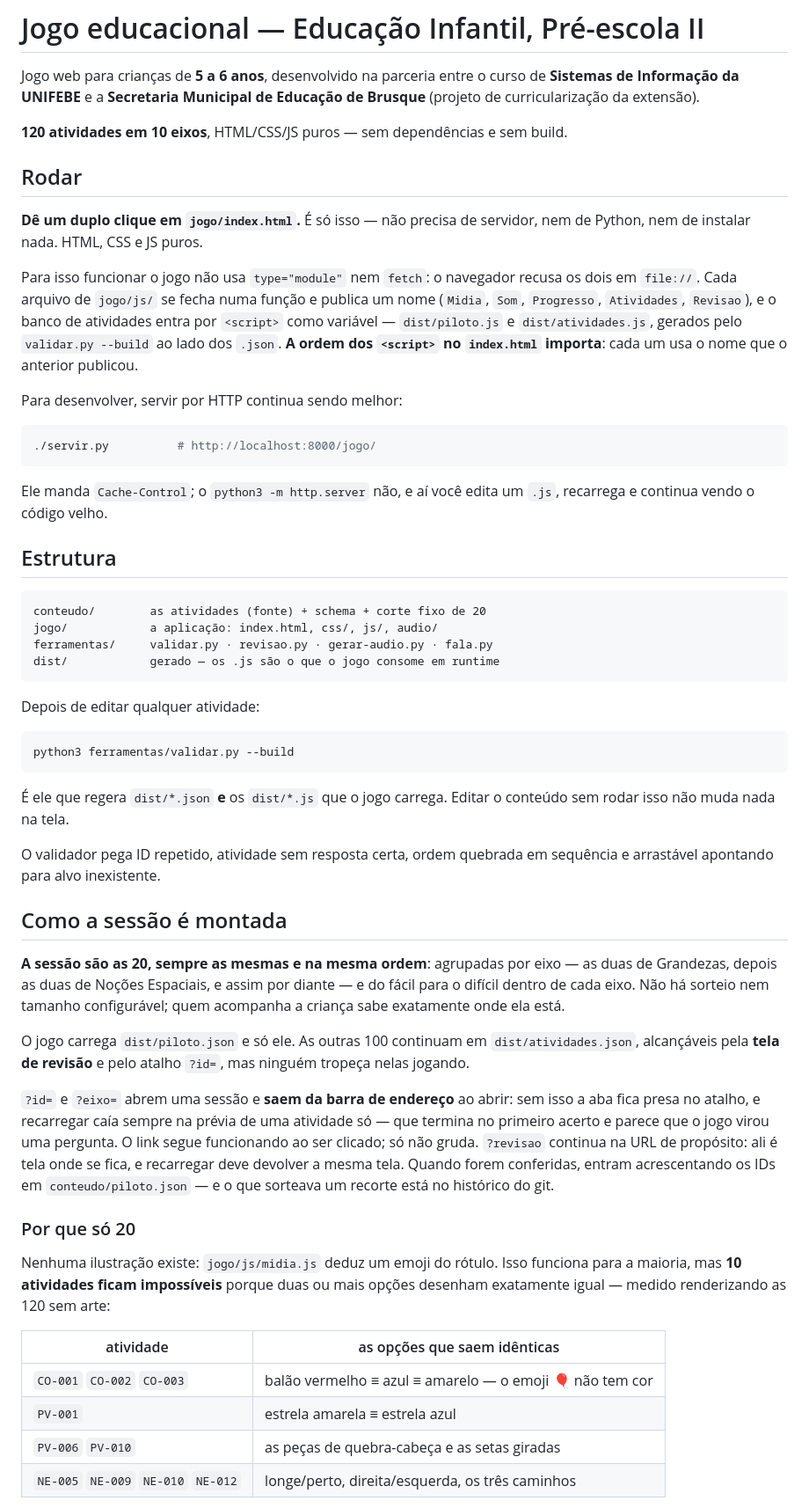
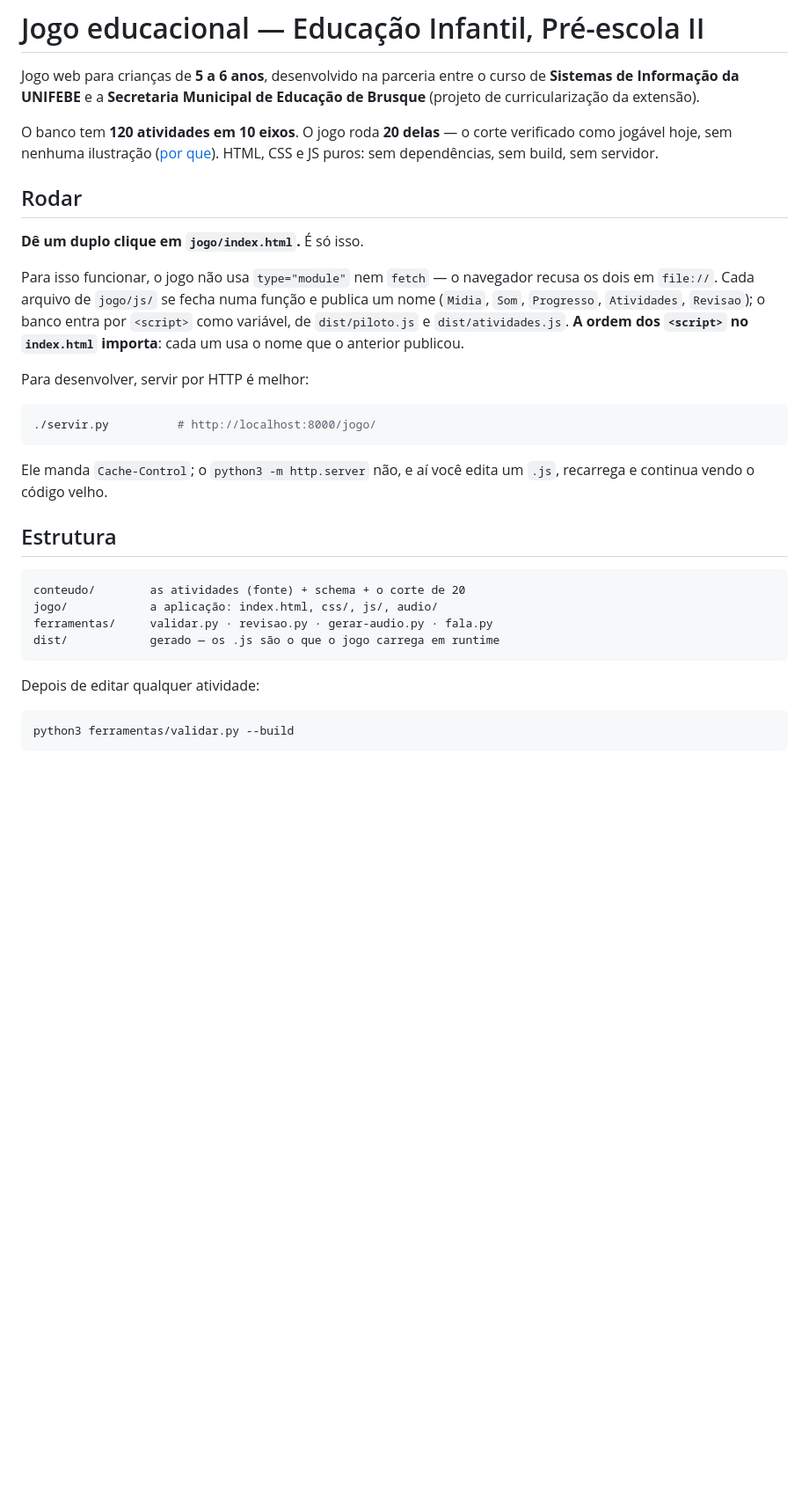
Before and after one commit to Reinoldo-Ozymandias/jogo-preescola, a Markdown page: README.md, the part around one of its changes. Shown at 88% size. Rendered like a GitHub page; blank space fills up the shorter version.

````diff
--- a/README.md
+++ b/README.md
@@ -4,21 +4,21 @@ Jogo web para crianças de **5 a 6 anos**, desenvolvido na parceria entre o curs
 **Sistemas de Informação da UNIFEBE** e a **Secretaria Municipal de Educação de
 Brusque** (projeto de curricularização da extensão).
 
-**120 atividades em 10 eixos**, HTML/CSS/JS puros — sem dependências e sem build.
+O banco tem **120 atividades em 10 eixos**. O jogo roda **20 delas** — o corte
+verificado como jogável hoje, sem nenhuma ilustração ([por que](#por-que-só-20)).
+HTML, CSS e JS puros: sem dependências, sem build, sem servidor.
 
 ## Rodar
 
-**Dê um duplo clique em `jogo/index.html`.** É só isso — não precisa de servidor,
-nem de Python, nem de instalar nada. HTML, CSS e JS puros.
+**Dê um duplo clique em `jogo/index.html`.** É só isso.
 
-Para isso funcionar o jogo não usa `type="module"` nem `fetch`: o navegador recusa os
-dois em `file://`. Cada arquivo de `jogo/js/` se fecha numa função e publica um nome
-(`Midia`, `Som`, `Progresso`, `Atividades`, `Revisao`), e o banco de atividades entra
-por `<script>` como variável — `dist/piloto.js` e `dist/atividades.js`, gerados pelo
-`validar.py --build` ao lado dos `.json`. **A ordem dos `<script>` no `index.html`
-importa**: cada um usa o nome que o anterior publicou.
+Para isso funcionar, o jogo não usa `type="module"` nem `fetch` — o navegador recusa
+os dois em `file://`. Cada arquivo de `jogo/js/` se fecha numa função e publica um
+nome (`Midia`, `Som`, `Progresso`, `Atividades`, `Revisao`); o banco entra por
+`<script>` como variável, de `dist/piloto.js` e `dist/atividades.js`. **A ordem dos
+`<script>` no `index.html` importa**: cada um usa o nome que o anterior publicou.
 
-Para desenvolver, servir por HTTP continua sendo melhor:
+Para desenvolver, servir por HTTP é melhor:
 
 ```bash
 ./servir.py          # http://localhost:8000/jogo/
@@ -30,10 +30,10 @@ recarrega e continua vendo o código velho.
 ## Estrutura
 
 ```
-conteudo/        as atividades (fonte) + schema + corte fixo de 20
+conteudo/        as atividades (fonte) + schema + o corte de 20
 jogo/            a aplicação: index.html, css/, js/, audio/
 ferramentas/     validar.py · revisao.py · gerar-audio.py · fala.py
-dist/            gerado — os .js são o que o jogo consome em runtime
+dist/            gerado — os .js são o que o jogo carrega em runtime
 ```
 
 Depois de editar qualquer atividade:
@@ -42,40 +42,3 @@ Depois de editar qualquer atividade:
 python3 ferramentas/validar.py --build
 ```
 
-É ele que regera `dist/*.json` **e** os `dist/*.js` que o jogo carrega. Editar o
-conteúdo sem rodar isso não muda nada na tela.
-
-O validador pega ID repetido, atividade sem resposta certa, ordem quebrada em
-sequência e arrastável apontando para alvo inexistente.
-
-## Como a sessão é montada
-
-**A sessão são as 20, sempre as mesmas e na mesma ordem**: agrupadas por eixo — as
-duas de Grandezas, depois as duas de Noções Espaciais, e assim por diante — e do fácil
-para o difícil dentro de cada eixo. Não há sorteio nem tamanho configurável; quem
-acompanha a criança sabe exatamente onde ela está.
-
-O jogo carrega `dist/piloto.json` e só ele. As outras 100 continuam em
-`dist/atividades.json`, alcançáveis pela **tela de revisão** e pelo atalho `?id=`, mas
-ninguém tropeça nelas jogando.
-
-`?id=` e `?eixo=` abrem uma sessão e **saem da barra de endereço** ao abrir: sem isso a
-aba fica presa no atalho, e recarregar caía sempre na prévia de uma atividade só — que
-termina no primeiro acerto e parece que o jogo virou uma pergunta. O link segue
-funcionando ao ser clicado; só não gruda. `?revisao` continua na URL de propósito: ali
-é tela onde se fica, e recarregar deve devolver a mesma tela. Quando forem conferidas, entram acrescentando os IDs em
-`conteudo/piloto.json` — e o que sorteava um recorte está no histórico do git.
-
-### Por que só 20
-
-Nenhuma ilustração existe: `jogo/js/midia.js` deduz um emoji do rótulo. Isso funciona
-para a maioria, mas **10 atividades ficam impossíveis** porque duas ou mais opções
-desenham exatamente igual — medido renderizando as 120 sem arte:
-
-| atividade | as opções que saem idênticas |
-|---|---|
-| `CO-001` `CO-002` `CO-003` | balão vermelho ≡ azul ≡ amarelo — o emoji 🎈 não tem cor |
-| `PV-001` | estrela amarela ≡ estrela azul |
-| `PV-006` `PV-010` | as peças de quebra-cabeça e as setas giradas |
-| `NE-005` `NE-009` `NE-010` `NE-012` | longe/perto, direita/esquerda, os três caminhos |
-
````
Also changed, not shown: other parts of README.md (+98 -75 lines).
